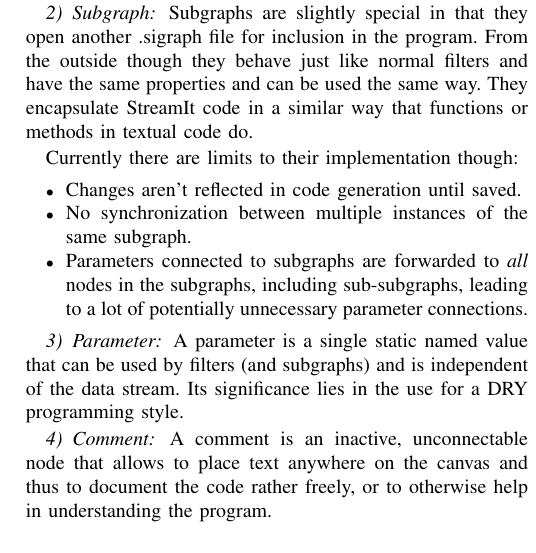
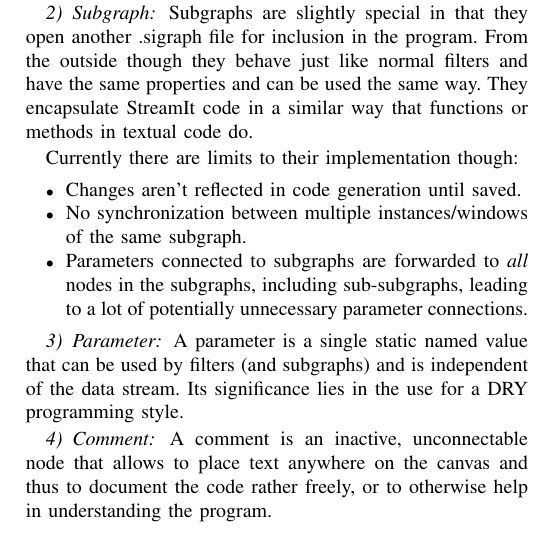
Before and after one commit to grandchild/streamgraph, a LaTeX paper (doc/Documentation.tex): part of one column of page 4 of 7, cut so that both start at the same text. Compiled offline with pdfLaTeX.

Commit message:
Clarify multiple instances

```diff
--- a/doc/Documentation.tex
+++ b/doc/Documentation.tex
@@ -297,7 +297,7 @@ Currently there are limits to their implementation though:
 
 \item Changes aren't reflected in code generation until saved.
 
-\item No synchronization between multiple instances of the same subgraph.
+\item No synchronization between multiple instances/windows of the same subgraph.
 
 \item Parameters connected to subgraphs are forwarded to \emph{all} nodes in
 the subgraphs, including sub-subgraphs, leading to a lot of potentially
```
